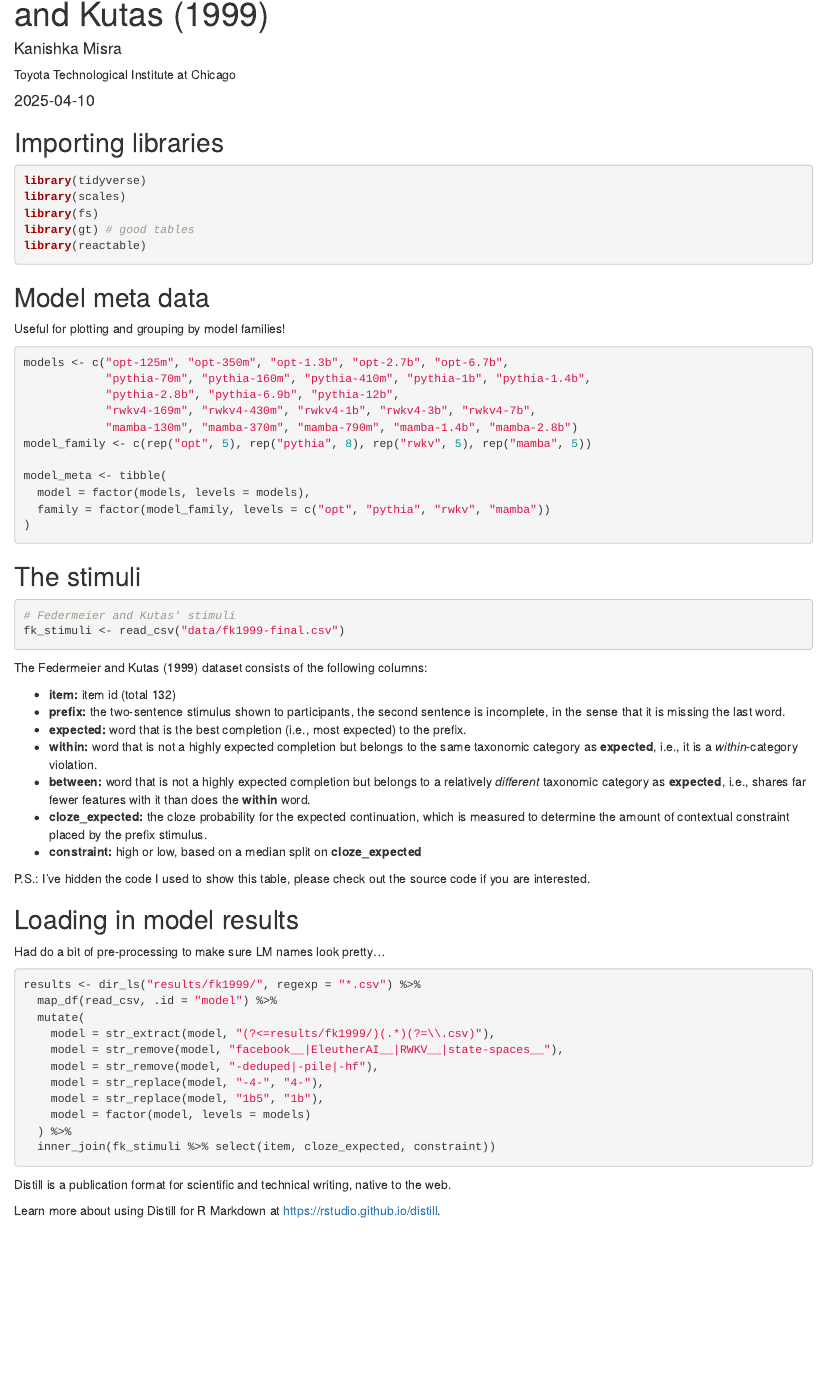
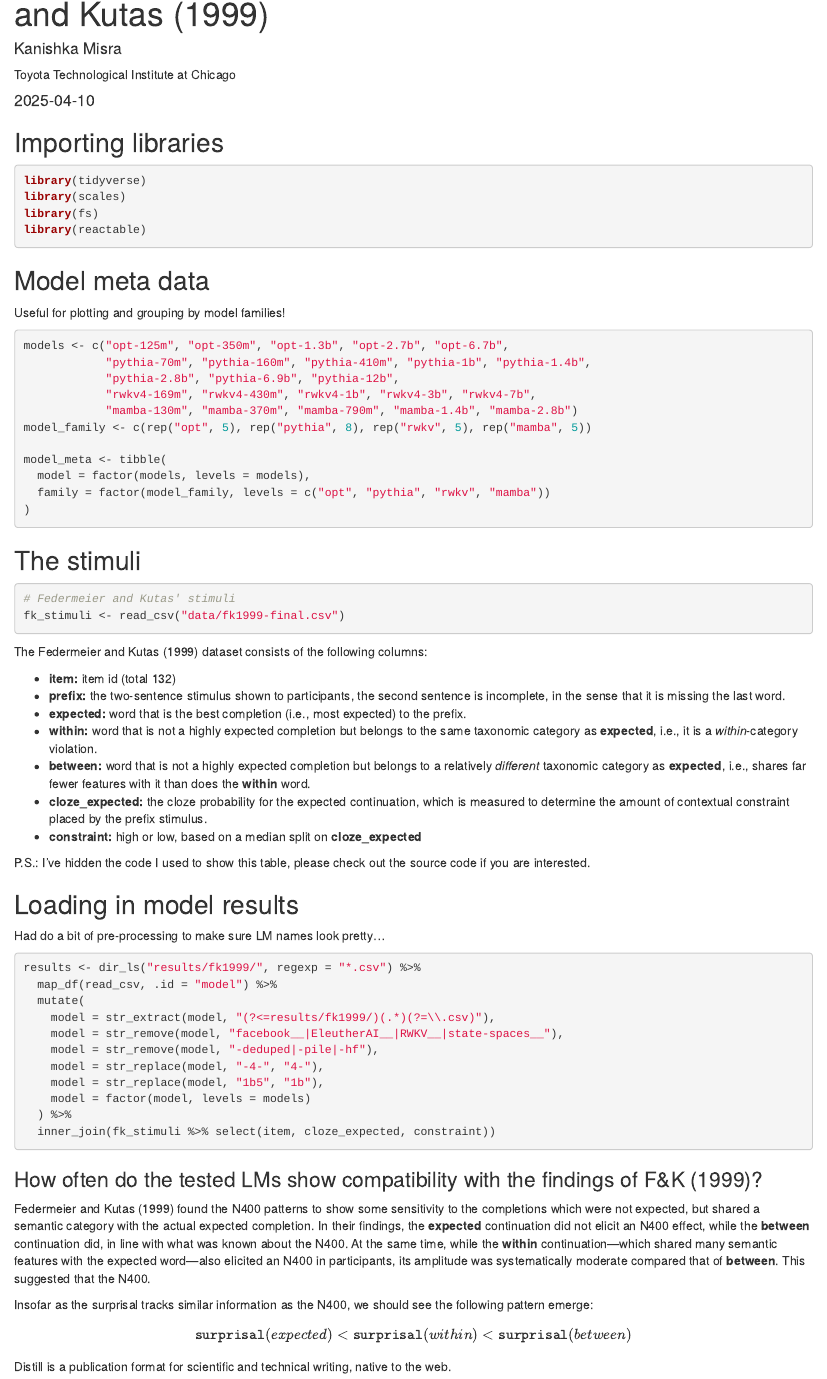
Before and after one commit to kanishkamisra/hsp-minicons-tutorial, an R Markdown document (analysis/analyze-fk1999.Rmd): the page in a window 1100 px wide, from 70 px down. Rendered offline with R 4.5, knitr and Pandoc, with nearby package versions; the code chunks are not run, so their results and figures are left out; drawn as R Markdown's standard HTML page in place of the format the file asks for.

Commit message:
latest set of things

````diff
--- a/analysis/analyze-fk1999.Rmd
+++ b/analysis/analyze-fk1999.Rmd
@@ -8,12 +8,15 @@ author:
     affiliation: Toyota Technological Institute at Chicago
     affiliation_url: https://ttic.edu
 date: "`r Sys.Date()`"
-output: distill::distill_article
+output:
+  distill::distill_article:
+    css: style.css
 ---
 
 ```{r setup, include=FALSE}
 knitr::opts_chunk$set(echo = FALSE)
 ```
+
 
 ## Importing libraries
 
@@ -21,7 +24,6 @@ knitr::opts_chunk$set(echo = FALSE)
 library(tidyverse)
 library(scales)
 library(fs)
-library(gt) # good tables
 library(reactable)
 ```
 
@@ -99,7 +101,15 @@ results <- dir_ls("results/fk1999/", regexp = "*.csv") %>%
 ```
 
 
+### How often do the tested LMs show compatibility with the findings of F&K (1999)?
 
+Federmeier and Kutas (1999) found the N400 patterns to show some sensitivity to the completions which were not expected, but shared a semantic category with the actual expected completion. In their findings, the **expected** continuation did not elicit an N400 effect, while the **between** continuation did, in line with what was known about the N400. At the same time, while the **within** continuation---which shared many semantic features with the expected word---also elicited an N400 in participants, its amplitude was systematically moderate compared that of **between**. This suggested that the N400.
+
+Insofar as the surprisal tracks similar information as the N400, we should see the following pattern emerge:
+
+$$
+\texttt{surprisal}(expected) < \texttt{surprisal}(within) < \texttt{surprisal}(between)
+$$
 
 Distill is a publication format for scientific and technical writing, native to the web.
 
--- /dev/null
+++ b/analysis/style.css
@@ -0,0 +1,3 @@
+.math {
+  font-family: CMU Sans Serif;
+}
````
Also changed, not shown: analysis/analyze-fk1999.html, 1 other file.
